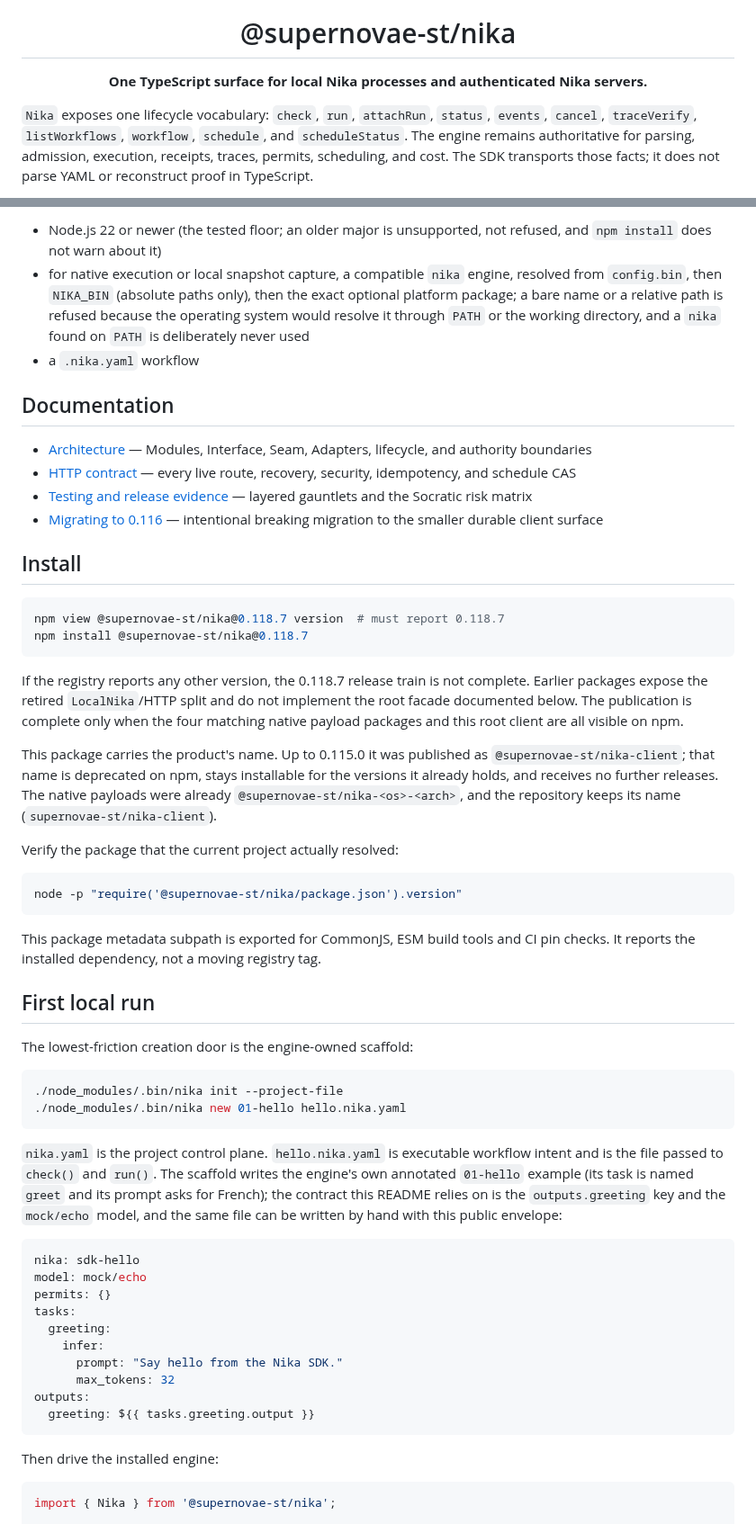
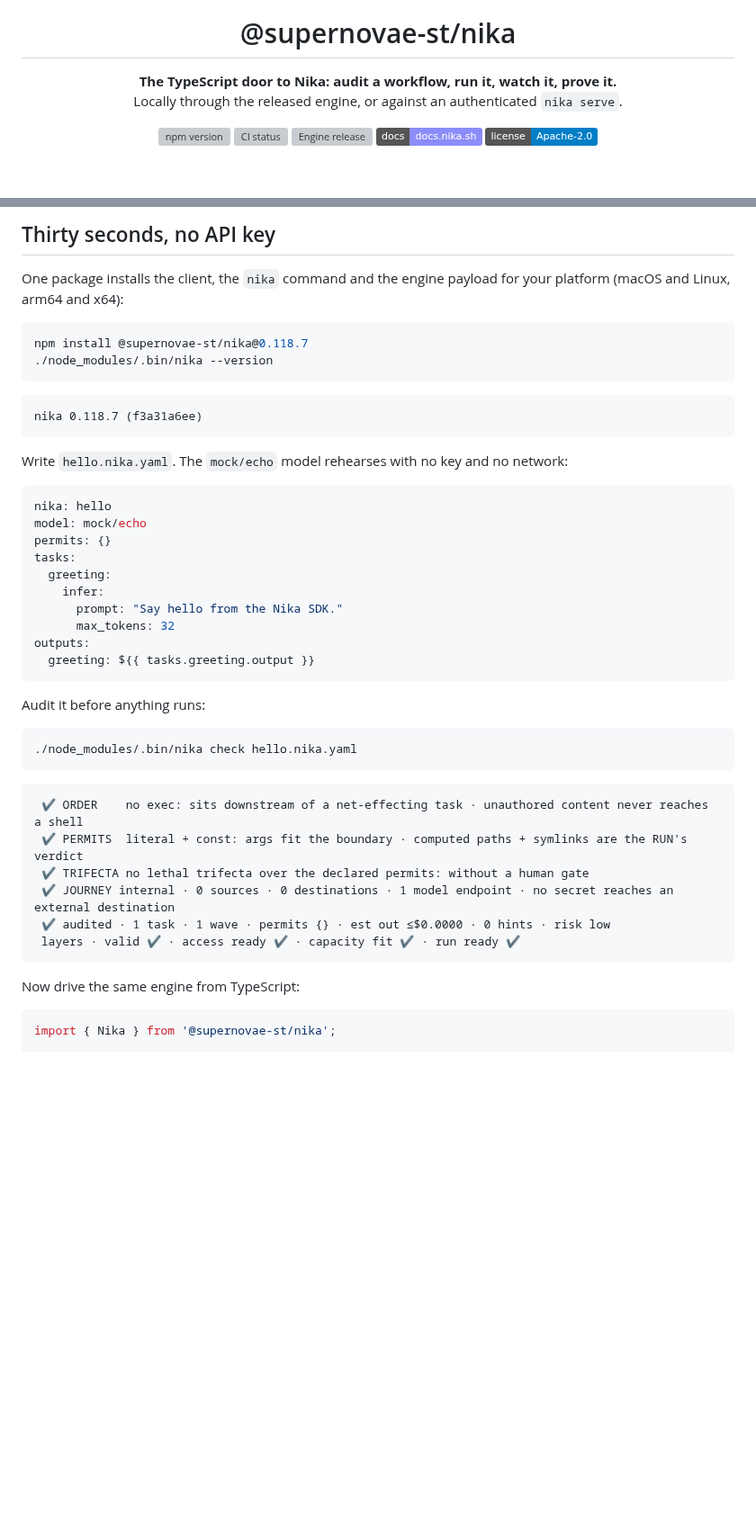
Before and after one commit to supernovae-st/nika-client, a Markdown page: README.md, 2 parts joined by grey strips. Shown at 90% size. GitHub-like rendering; badges without logos; blank space fills up the shorter version; grey boxes are pictures that could not be loaded.

````diff
--- a/README.md
+++ b/README.md
@@ -9,12 +9,16 @@
 
 <h1 align="center">@supernovae-st/nika</h1>
 
-<p align="center"><strong>One TypeScript surface for local Nika processes and authenticated Nika servers.</strong></p>
+<p align="center">
+  <strong>The TypeScript door to Nika: audit a workflow, run it, watch it, prove it.</strong><br>
+  Locally through the released engine, or against an authenticated <code>nika serve</code>.
+</p>
 
-`Nika` exposes one lifecycle vocabulary: `check`, `run`, `attachRun`, `status`, `events`,
-`cancel`, `traceVerify`, `listWorkflows`, `workflow`, `schedule`, and
-`scheduleStatus`.
-The engine remains authoritative for parsing, admission, execution, receipts,
-traces, permits, scheduling, and cost. The SDK transports those facts; it does
-not parse YAML or reconstruct proof in TypeScript.
+<p align="center">
+  <a href="https://www.npmjs.com/package/@supernovae-st/nika"><img src="https://img.shields.io/npm/v/@supernovae-st/nika?label=npm" alt="npm version"></a>
+  <a href="https://github.com/supernovae-st/nika-client/actions/workflows/ci.yml"><img src="https://github.com/supernovae-st/nika-client/actions/workflows/ci.yml/badge.svg?branch=main" alt="CI status"></a>
+  <a href="https://github.com/supernovae-st/nika/releases/latest"><img src="https://img.shields.io/github/v/release/supernovae-st/nika?label=engine" alt="Engine release"></a>
+  <a href="https://docs.nika.sh"><img src="https://img.shields.io/badge/docs-docs.nika.sh-8b8cf8.svg" alt="Documentation"></a>
+  <a href="LICENSE"><img src="https://img.shields.io/badge/license-Apache--2.0-blue.svg" alt="Apache-2.0"></a>
+</p>
 
@@ -22,70 +31,23 @@ not parse YAML or reconstruct proof in TypeScript.
 
-- Node.js 22 or newer (the tested floor; an older major is unsupported, not
-  refused, and `npm install` does not warn about it)
-- for native execution or local snapshot capture, a compatible `nika` engine, resolved from `config.bin`, then `NIKA_BIN`
-  (absolute paths only), then the exact optional platform package; a bare
-  name or a relative path is refused because the operating system would
-  resolve it through `PATH` or the working directory, and a `nika` found on
-  `PATH` is deliberately never used
-- a `.nika.yaml` workflow
+## Thirty seconds, no API key
 
-## Documentation
-
-- [Architecture](docs/architecture.md) — Modules, Interface, Seam, Adapters,
-  lifecycle, and authority boundaries
-- [HTTP contract](docs/http-api.md) — every live route, recovery, security,
-  idempotency, and schedule CAS
-- [Testing and release evidence](docs/testing.md) — layered gauntlets and the
-  Socratic risk matrix
-- [Migrating to 0.116](docs/migrating-to-0.116.md) — intentional breaking
-  migration to the smaller durable client surface
-
-## Install
+One package installs the client, the `nika` command and the engine payload for
+your platform (macOS and Linux, arm64 and x64):
 
 ```sh
-npm view @supernovae-st/nika@0.118.7 version  # must report 0.118.7
 npm install @supernovae-st/nika@0.118.7
+./node_modules/.bin/nika --version
 ```
 
-If the registry reports any other version, the 0.118.7 release train is not
-complete. Earlier packages expose the retired `LocalNika`/HTTP split and do
-not implement the root facade documented below. The publication is complete
-only when the four matching native payload packages and this root client are
-all visible on npm.
-
-This package carries the product's name. Up to 0.115.0 it was published as
-`@supernovae-st/nika-client`; that name is deprecated on npm, stays installable
-for the versions it already holds, and receives no further releases. The
-native payloads were already `@supernovae-st/nika-<os>-<arch>`, and the
-repository keeps its name (`supernovae-st/nika-client`).
-
-Verify the package that the current project actually resolved:
-
-```sh
-node -p "require('@supernovae-st/nika/package.json').version"
+```
+nika 0.118.7 (f3a31a6ee)
 ```
 
-This package metadata subpath is exported for CommonJS, ESM build tools and CI
-pin checks. It reports the installed dependency, not a moving registry tag.
-
-## First local run
-
-The lowest-friction creation door is the engine-owned scaffold:
-
-```sh
-./node_modules/.bin/nika init --project-file
-./node_modules/.bin/nika new 01-hello hello.nika.yaml
-```
-
-`nika.yaml` is the project control plane. `hello.nika.yaml` is executable
-workflow intent and is the file passed to `check()` and `run()`. The scaffold
-writes the engine's own annotated `01-hello` example (its task is named
-`greet` and its prompt asks for French); the contract this README relies on is
-the `outputs.greeting` key and the `mock/echo` model, and the same file can be
-written by hand with this public envelope:
+Write `hello.nika.yaml`. The `mock/echo` model rehearses with no key and no
+network:
 
 ```yaml
-nika: sdk-hello
+nika: hello
 model: mock/echo
 permits: {}
 tasks:
@@ -97,7 +59,22 @@ outputs:
   greeting: ${{ tasks.greeting.output }}
 ```
 
-Then drive the installed engine:
+Audit it before anything runs:
+
+```sh
+./node_modules/.bin/nika check hello.nika.yaml
+```
+
+```
+ ✔ ORDER    no exec: sits downstream of a net-effecting task · unauthored content never reaches a shell
+ ✔ PERMITS  literal + const: args fit the boundary · computed paths + symlinks are the RUN's verdict
+ ✔ TRIFECTA no lethal trifecta over the declared permits: without a human gate
+ ✔ JOURNEY internal · 0 sources · 0 destinations · 1 model endpoint · no secret reaches an external destination
+ ✔ audited · 1 task · 1 wave · permits {} · est out ≤$0.0000 · 0 hints · risk low
+ layers · valid ✔ · access ready ✔ · capacity fit ✔ · run ready ✔
+```
+
+Now drive the same engine from TypeScript:
 
 ```ts
 import { Nika } from '@supernovae-st/nika';
````
Also changed, not shown: other parts of README.md (+101 -2 lines), media/local-driver.gif, 3 other files.
